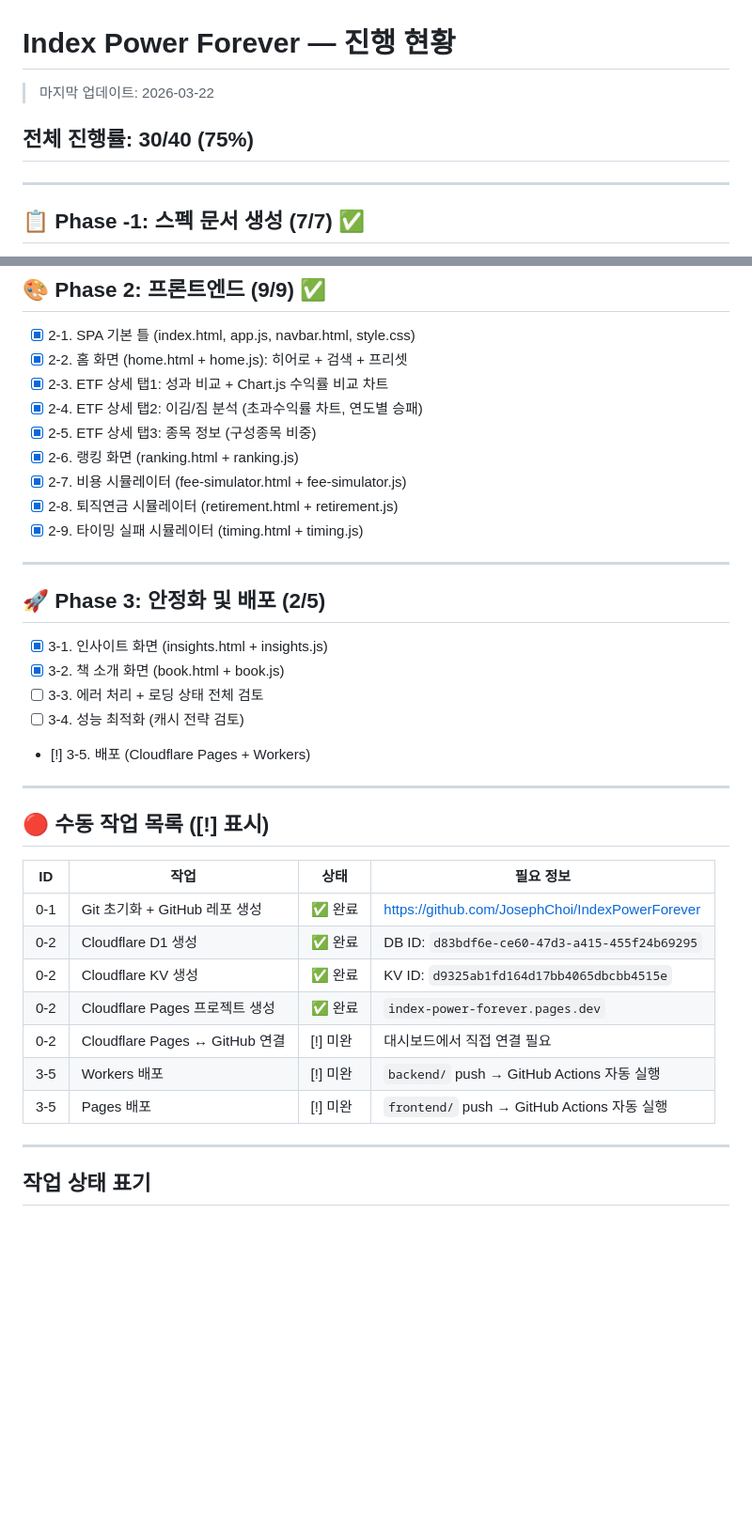
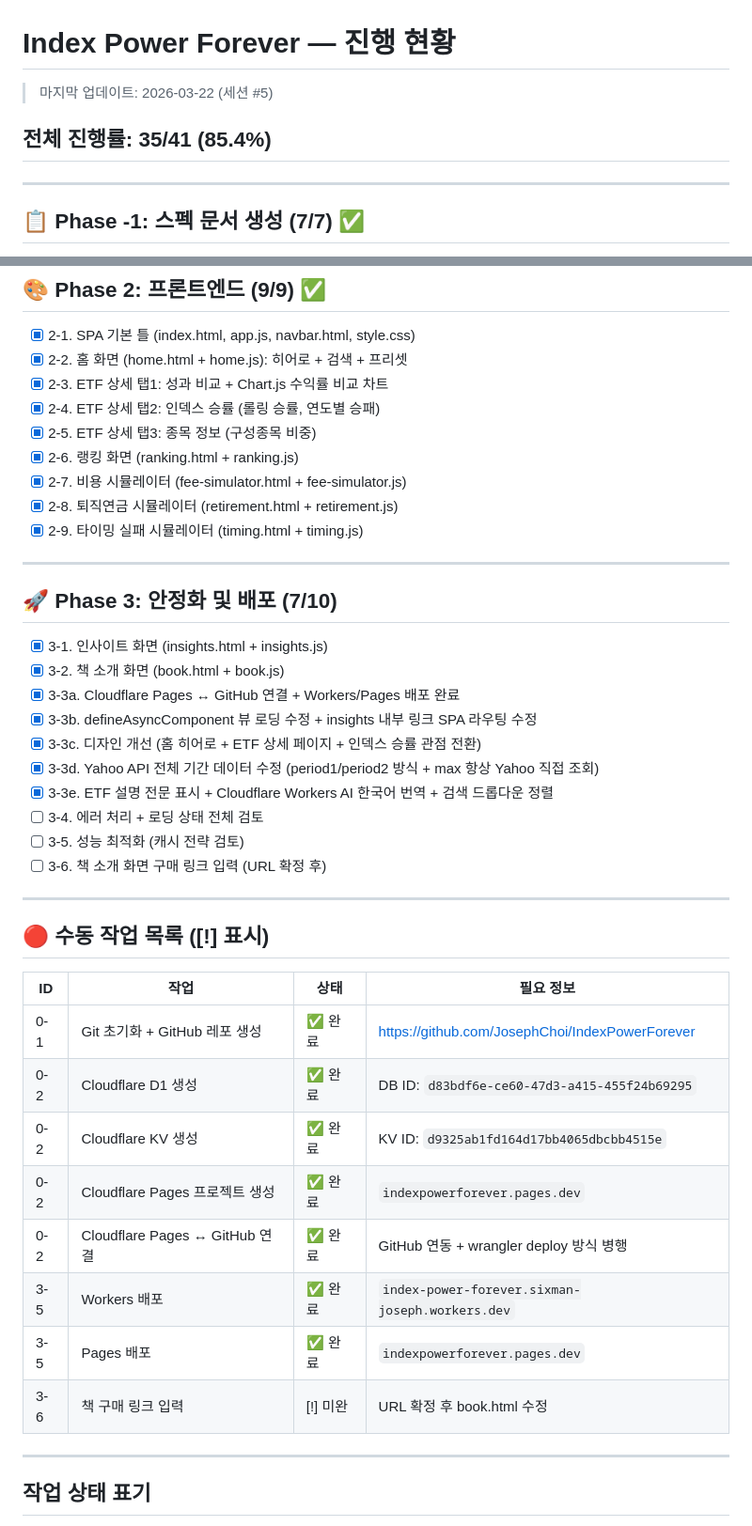
Before and after one commit to JosephChoi/IndexPowerForever, a Markdown page: .claude/progress.md, 2 parts joined by grey strips. Shown at 94% size. GitHub-like rendering; blank space fills up the shorter version.

```diff
--- a/.claude/progress.md
+++ b/.claude/progress.md
@@ -1,8 +1,8 @@
 # Index Power Forever — 진행 현황
 
-> 마지막 업데이트: 2026-03-22
+> 마지막 업데이트: 2026-03-22 (세션 #5)
 
-## 전체 진행률: 30/40 (75%)
+## 전체 진행률: 35/41 (85.4%)
 
 ---
 
@@ -46,7 +46,7 @@
 - [x] 2-1. SPA 기본 틀 (index.html, app.js, navbar.html, style.css)
 - [x] 2-2. 홈 화면 (home.html + home.js): 히어로 + 검색 + 프리셋
 - [x] 2-3. ETF 상세 탭1: 성과 비교 + Chart.js 수익률 비교 차트
-- [x] 2-4. ETF 상세 탭2: 이김/짐 분석 (초과수익률 차트, 연도별 승패)
+- [x] 2-4. ETF 상세 탭2: 인덱스 승률 (롤링 승률, 연도별 승패)
 - [x] 2-5. ETF 상세 탭3: 종목 정보 (구성종목 비중)
 - [x] 2-6. 랭킹 화면 (ranking.html + ranking.js)
 - [x] 2-7. 비용 시뮬레이터 (fee-simulator.html + fee-simulator.js)
@@ -55,13 +55,18 @@
 
 ---
 
-## 🚀 Phase 3: 안정화 및 배포 (2/5)
+## 🚀 Phase 3: 안정화 및 배포 (7/10)
 
 - [x] 3-1. 인사이트 화면 (insights.html + insights.js)
 - [x] 3-2. 책 소개 화면 (book.html + book.js)
-- [ ] 3-3. 에러 처리 + 로딩 상태 전체 검토
-- [ ] 3-4. 성능 최적화 (캐시 전략 검토)
-- [!] 3-5. 배포 (Cloudflare Pages + Workers)
+- [x] 3-3a. Cloudflare Pages ↔ GitHub 연결 + Workers/Pages 배포 완료
+- [x] 3-3b. defineAsyncComponent 뷰 로딩 수정 + insights 내부 링크 SPA 라우팅 수정
+- [x] 3-3c. 디자인 개선 (홈 히어로 + ETF 상세 페이지 + 인덱스 승률 관점 전환)
+- [x] 3-3d. Yahoo API 전체 기간 데이터 수정 (period1/period2 방식 + max 항상 Yahoo 직접 조회)
+- [x] 3-3e. ETF 설명 전문 표시 + Cloudflare Workers AI 한국어 번역 + 검색 드롭다운 정렬
+- [ ] 3-4. 에러 처리 + 로딩 상태 전체 검토
+- [ ] 3-5. 성능 최적화 (캐시 전략 검토)
+- [ ] 3-6. 책 소개 화면 구매 링크 입력 (URL 확정 후)
 
 ---
 
@@ -72,10 +77,11 @@
 | 0-1 | Git 초기화 + GitHub 레포 생성 | ✅ 완료 | https://github.com/JosephChoi/IndexPowerForever |
 | 0-2 | Cloudflare D1 생성 | ✅ 완료 | DB ID: `d83bdf6e-ce60-47d3-a415-455f24b69295` |
 | 0-2 | Cloudflare KV 생성 | ✅ 완료 | KV ID: `d9325ab1fd164d17bb4065dbcbb4515e` |
-| 0-2 | Cloudflare Pages 프로젝트 생성 | ✅ 완료 | `index-power-forever.pages.dev` |
-| 0-2 | Cloudflare Pages ↔ GitHub 연결 | [!] 미완 | 대시보드에서 직접 연결 필요 |
-| 3-5 | Workers 배포 | [!] 미완 | `backend/` push → GitHub Actions 자동 실행 |
-| 3-5 | Pages 배포 | [!] 미완 | `frontend/` push → GitHub Actions 자동 실행 |
+| 0-2 | Cloudflare Pages 프로젝트 생성 | ✅ 완료 | `indexpowerforever.pages.dev` |
+| 0-2 | Cloudflare Pages ↔ GitHub 연결 | ✅ 완료 | GitHub 연동 + wrangler deploy 방식 병행 |
+| 3-5 | Workers 배포 | ✅ 완료 | `index-power-forever.sixman-joseph.workers.dev` |
+| 3-5 | Pages 배포 | ✅ 완료 | `indexpowerforever.pages.dev` |
+| 3-6 | 책 구매 링크 입력 | [!] 미완 | URL 확정 후 book.html 수정 |
 
 ---
 
```
Also changed, not shown: .claude/worklog.md (+101 -0 lines).
